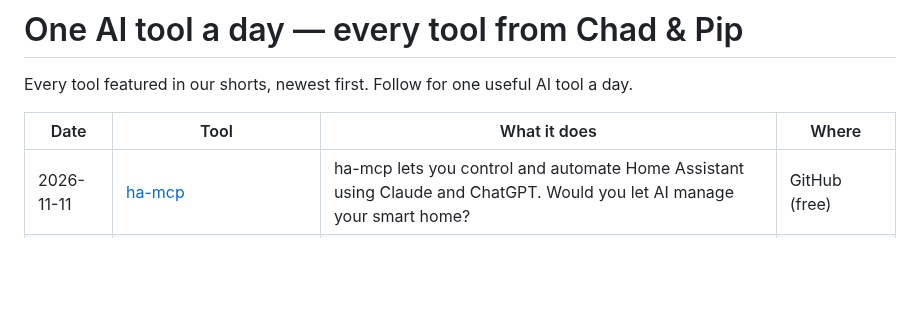
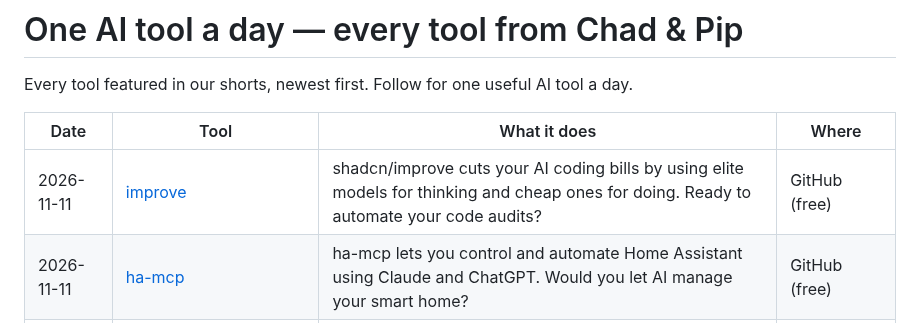
Before and after one commit to talalrahahleh/ai-tools-daily, a Markdown page: README.md, the part around the change. GitHub-like rendering; blank space fills up the shorter version.

Commit message:
Add improve

```diff
--- a/README.md
+++ b/README.md
@@ -4,6 +4,7 @@ Every tool featured in our shorts, newest first. Follow for one useful AI tool a
 
 | Date | Tool | What it does | Where |
 |---|---|---|---|
+| 2026-11-11 | [improve](https://github.com/shadcn/improve) | shadcn/improve cuts your AI coding bills by using elite models for thinking and cheap ones for doing. Ready to automate your code audits? | GitHub (free) |
 | 2026-11-11 | [ha-mcp](https://github.com/homeassistant-ai/ha-mcp) | ha-mcp lets you control and automate Home Assistant using Claude and ChatGPT. Would you let AI manage your smart home? | GitHub (free) |
 | 2026-11-10 | [earshot](https://github.com/Leonxlnx/earshot) | Open-source Earshot lets AI coding agents hear, review, and make sound locally on your CPU for free! | GitHub (free) |
 | 2026-11-10 | [Claude Fable 5.2](https://www.theverge.com/ai-artificial-intelligence/1030005/anthropic-claude-fable-mythos-5-2) | Claude Fable 5.2 is here and it’s solving centuries-old math problems in 30 hours. Is this the end of human engineers? | app |
```
